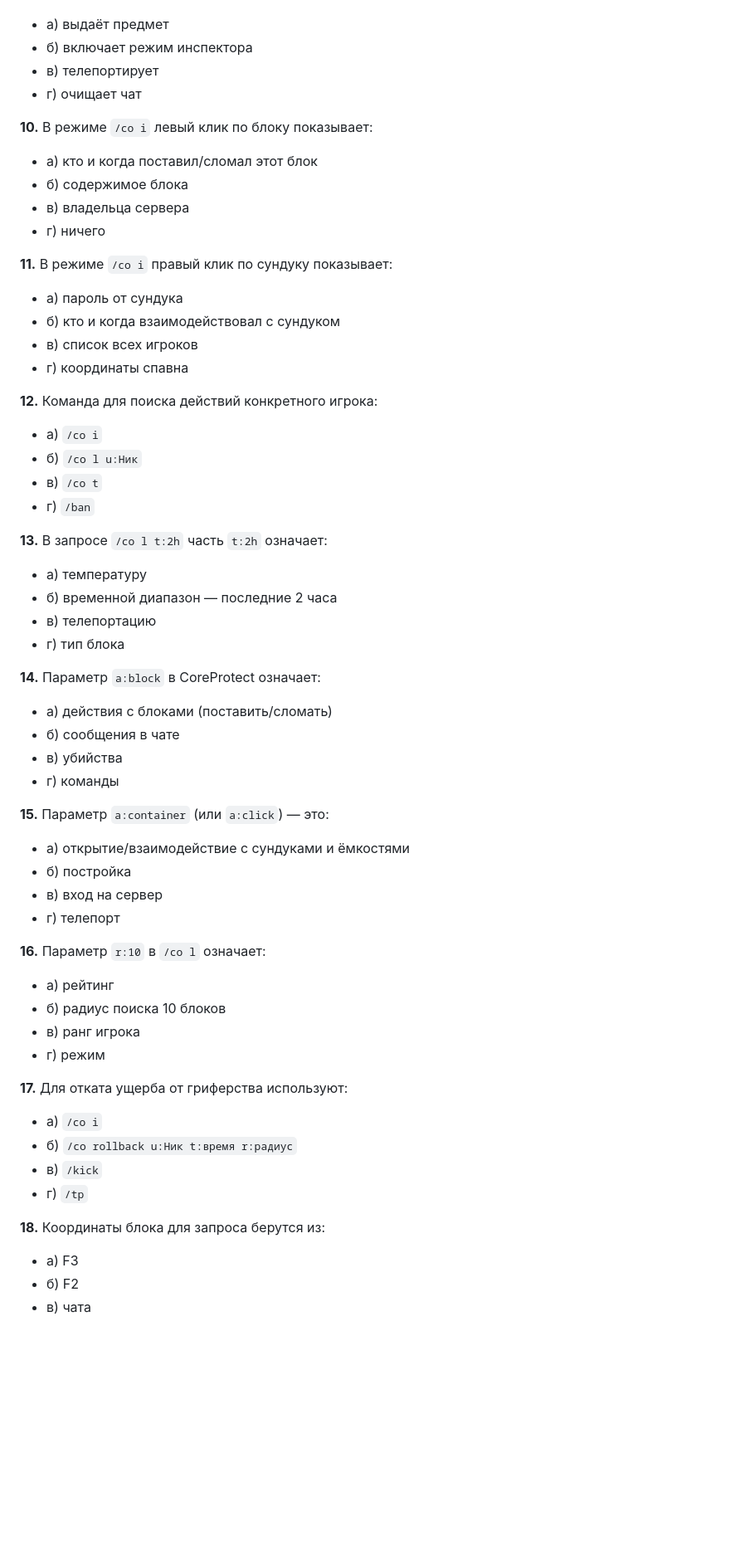
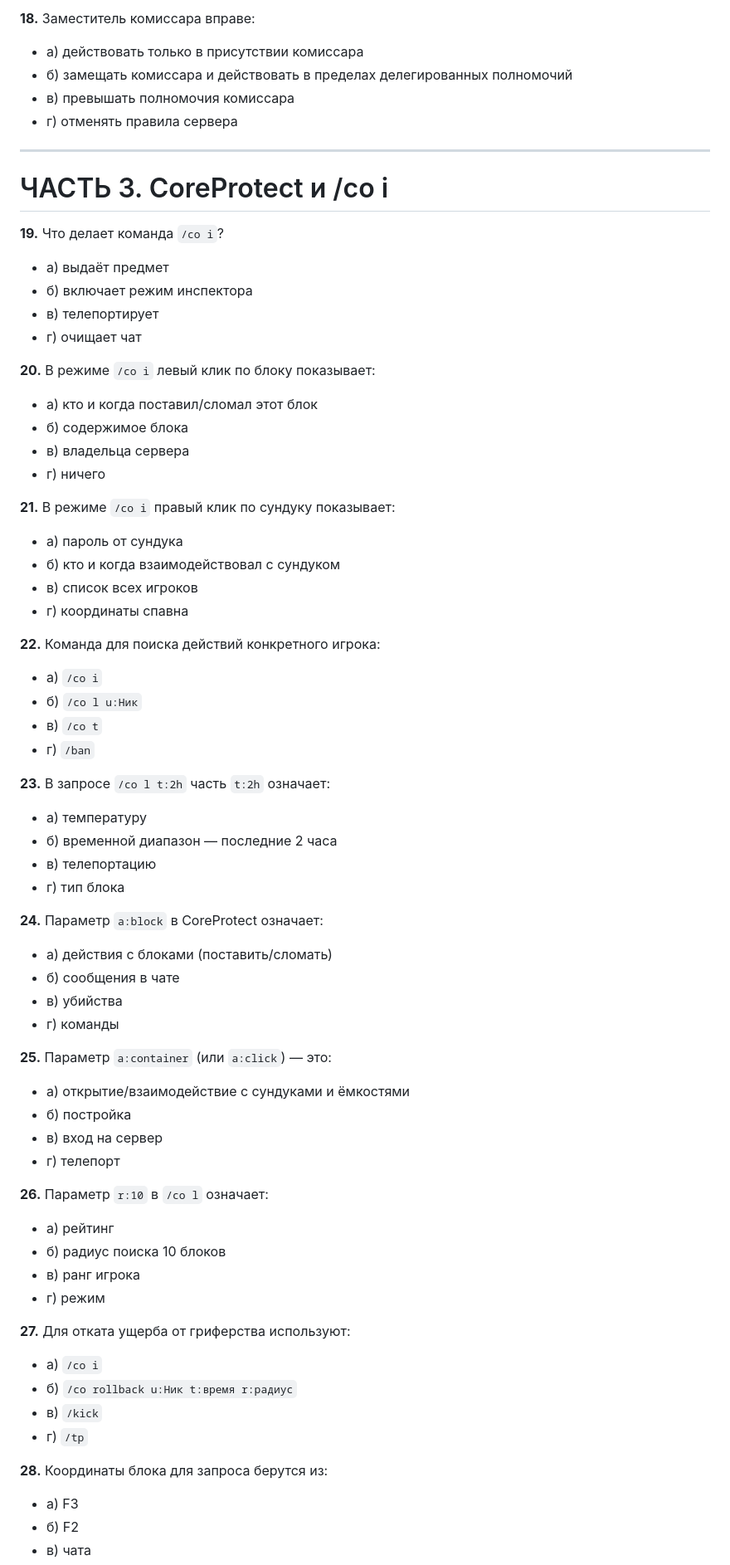
Before and after one commit to DrStrasse/GRMRP, a Markdown page: инструкции/Полиция_Спавна/ПС-А-01_Аттестационный_тест.md, the part around one of its changes. Shown at 83% size. GitHub-like rendering; blank space fills up the shorter version.

```diff
--- a/инструкции/Полиция_Спавна/ПС-А-01_Аттестационный_тест.md
+++ b/инструкции/Полиция_Спавна/ПС-А-01_Аттестационный_тест.md
@@ -77,57 +130,68 @@
+**18.** Заместитель комиссара вправе:
+- а) действовать только в присутствии комиссара
+- б) замещать комиссара и действовать в пределах делегированных полномочий
+- в) превышать полномочия комиссара
+- г) отменять правила сервера
+
+---
+
+# ЧАСТЬ 3. CoreProtect и /co i
+
+**19.** Что делает команда `/co i`?
 - а) выдаёт предмет
 - б) включает режим инспектора
 - в) телепортирует
 - г) очищает чат
 
-**10.** В режиме `/co i` левый клик по блоку показывает:
+**20.** В режиме `/co i` левый клик по блоку показывает:
 - а) кто и когда поставил/сломал этот блок
 - б) содержимое блока
 - в) владельца сервера
 - г) ничего
 
-**11.** В режиме `/co i` правый клик по сундуку показывает:
+**21.** В режиме `/co i` правый клик по сундуку показывает:
 - а) пароль от сундука
 - б) кто и когда взаимодействовал с сундуком
 - в) список всех игроков
 - г) координаты спавна
 
-**12.** Команда для поиска действий конкретного игрока:
+**22.** Команда для поиска действий конкретного игрока:
 - а) `/co i`
 - б) `/co l u:Ник`
 - в) `/co t`
 - г) `/ban`
 
-**13.** В запросе `/co l t:2h` часть `t:2h` означает:
+**23.** В запросе `/co l t:2h` часть `t:2h` означает:
 - а) температуру
 - б) временной диапазон — последние 2 часа
 - в) телепортацию
 - г) тип блока
 
-**14.** Параметр `a:block` в CoreProtect означает:
+**24.** Параметр `a:block` в CoreProtect означает:
 - а) действия с блоками (поставить/сломать)
 - б) сообщения в чате
 - в) убийства
 - г) команды
 
-**15.** Параметр `a:container` (или `a:click`) — это:
+**25.** Параметр `a:container` (или `a:click`) — это:
 - а) открытие/взаимодействие с сундуками и ёмкостями
 - б) постройка
 - в) вход на сервер
 - г) телепорт
 
-**16.** Параметр `r:10` в `/co l` означает:
+**26.** Параметр `r:10` в `/co l` означает:
 - а) рейтинг
 - б) радиус поиска 10 блоков
 - в) ранг игрока
 - г) режим
 
-**17.** Для отката ущерба от гриферства используют:
+**27.** Для отката ущерба от гриферства используют:
 - а) `/co i`
 - б) `/co rollback u:Ник t:время r:радиус`
 - в) `/kick`
 - г) `/tp`
 
-**18.** Координаты блока для запроса берутся из:
+**28.** Координаты блока для запроса берутся из:
 - а) F3
 - б) F2
 - в) чата
```
Also changed, not shown: other parts of инструкции/Полиция_Спавна/ПС-А-01_Аттестационный_тест.md (+73 -20 lines), инструкции/Полиция_Спавна/ПС-А-01_Ключ_ответов.md (+55 -36 lines).
